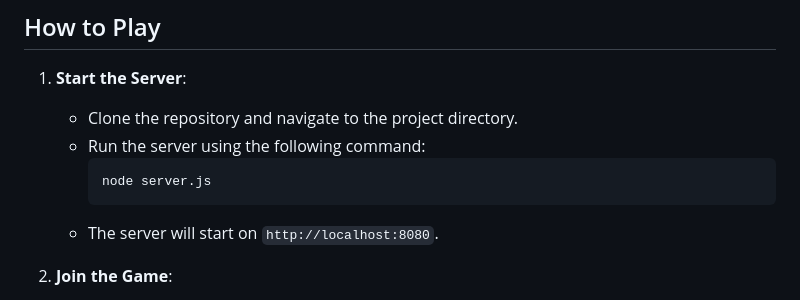
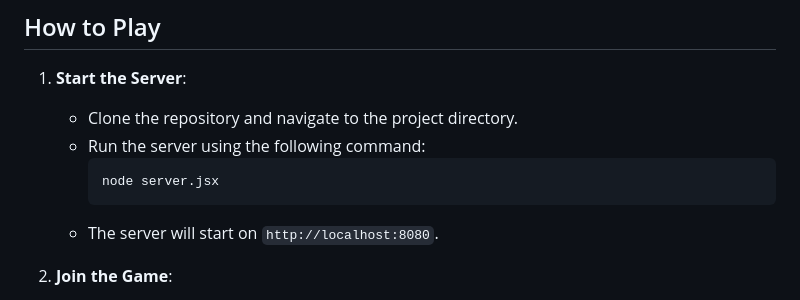
Before and after one commit to Yar-Dev0/Realtime-Tic-Tac-Toe-Multiplayer, a Markdown page: README.md, the part around the change. Drawn GitHub-style.

````diff
--- a/README.md
+++ b/README.md
@@ -30,7 +30,7 @@ A real-time multiplayer Tic-Tac-Toe game built using **Node.js** and **WebSocket
    - Clone the repository and navigate to the project directory.
    - Run the server using the following command:
      ```bash
-     node server.js
+     node server.jsx
      ```
    - The server will start on `http://localhost:8080`.
 
````
